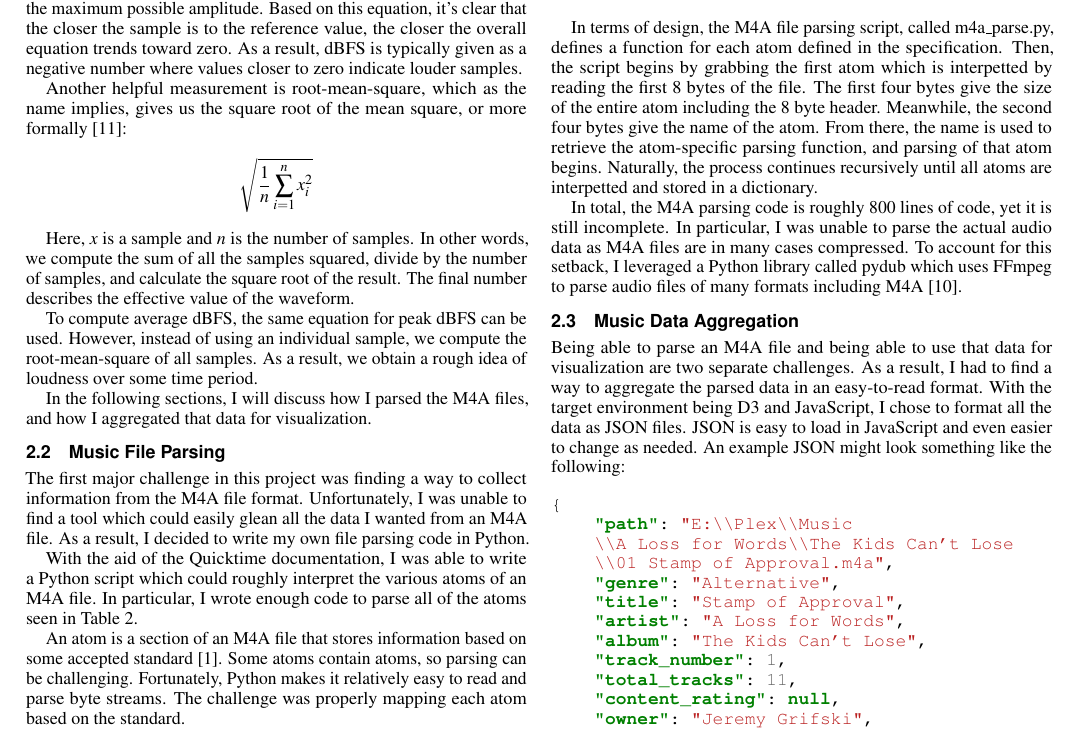
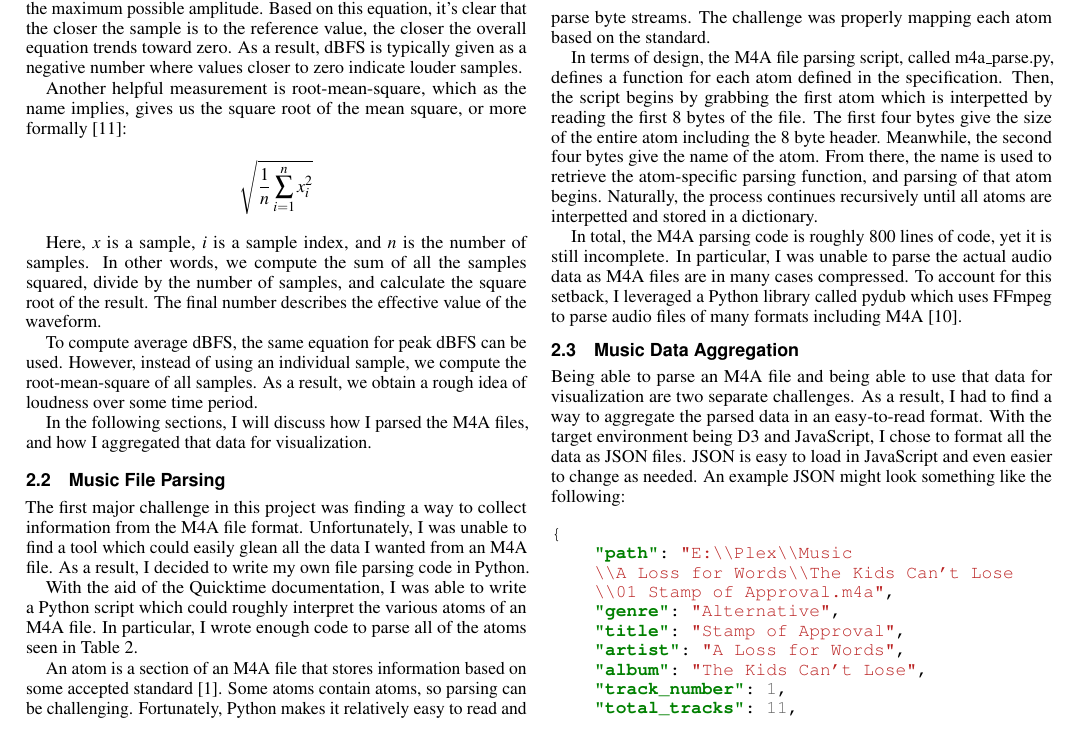
Before and after one commit to jrg94/CSE5539, a LaTeX document (term-project/report/report.tex): part of page 2 of 5, cut so that both start at the same text. Compiled offline with pdfLaTeX.

Commit message:
Added i to description

```diff
--- a/term-project/report/report.tex
+++ b/term-project/report/report.tex
@@ -273,10 +273,10 @@ us the square root of the mean square, or more formally \cite{Weisstein:2011:RMS
 
 \[ \sqrt{\frac{1}{n} \sum_{i=1}^{n} x_{i}^2} \]
 
-Here, $x$ is a sample and $n$ is the number of samples. In other words, we
-compute the sum of all the samples squared, divide by the number of samples,
-and calculate the square root of the result. The final number describes the
-effective value of the waveform.
+Here, $x$ is a sample, $i$ is a sample index, and $n$ is the number of samples.
+In other words, we compute the sum of all the samples squared, divide by the
+number of samples, and calculate the square root of the result. The final number
+describes the effective value of the waveform.
 
 To compute average dBFS, the same equation for peak dBFS can be used. However,
 instead of using an individual sample, we compute the root-mean-square of all samples. As
```
